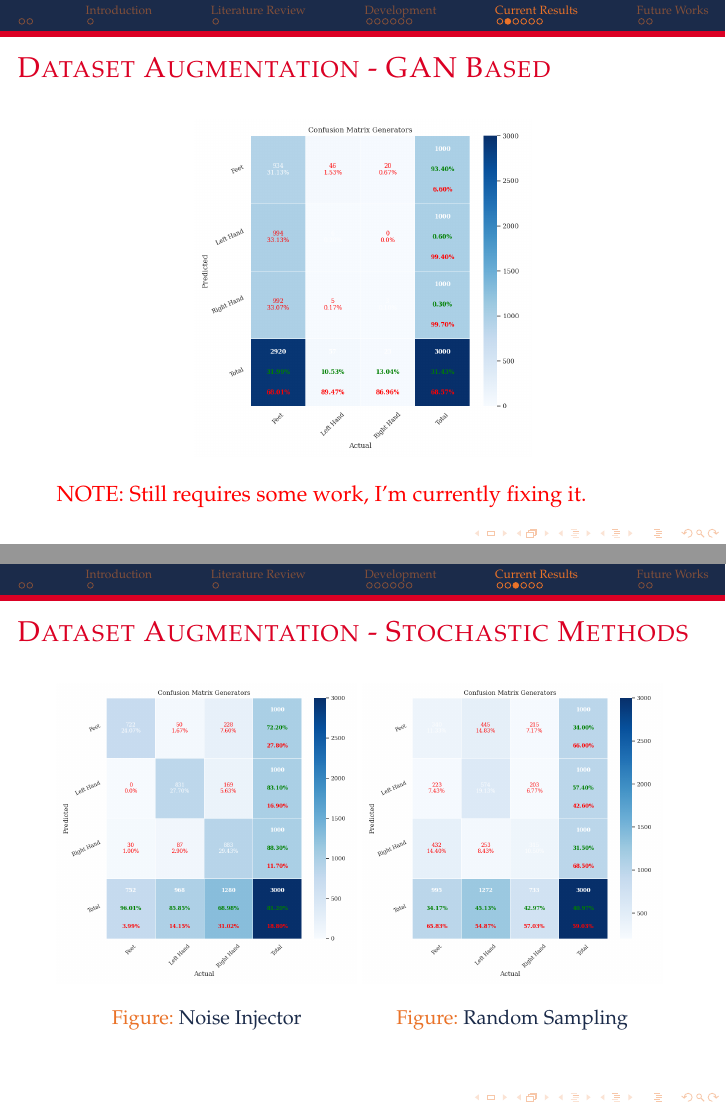
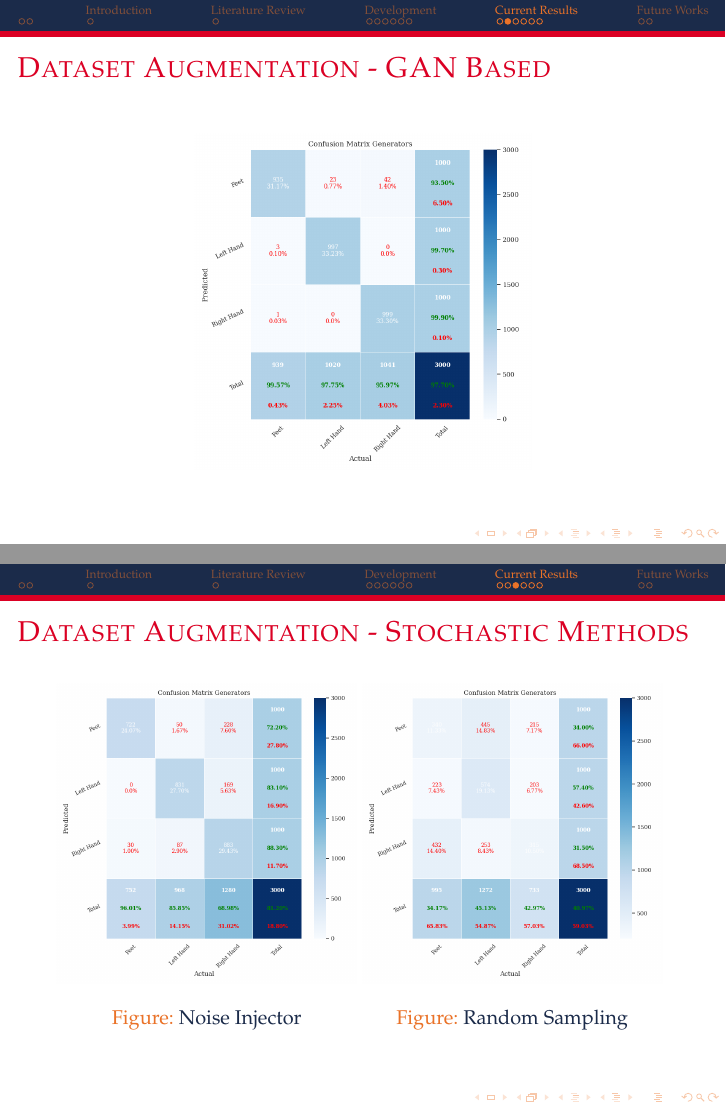
Before and after one commit to HarlockOfficial/MsThesisPresentation, LaTeX slides (presentation.tex, which reads sections/results/results.tex): pages 12 and 13 of 18, joined at a grey line. Compiled offline with pdfLaTeX.

Commit message:
[edit] result sections NOTE: add final gan confusion matrix

```diff
--- a/sections/results/results.tex
+++ b/sections/results/results.tex
@@ -10,9 +10,8 @@
 \begin{frame}{Dataset Augmentation - GAN Based}
     \begin{figure}[htpb!]
         \centering
-        \includegraphics[width=0.55\textwidth]{figures/augmentation/gan/confusion_matrix_generators_saved_model_using_LSTMNet_0.5943600867678959.pkl.png}
+        \includegraphics[width=0.55\textwidth]{figures/augmentation/gan/confusion_matrix_generators_generators_using_LSTMNet_0.5943600867678959.pkl.png}
     \end{figure}
-    \red{NOTE: Still requires some work, I'm currently fixing it.}
 \end{frame}
 
 \begin{frame}{Dataset Augmentation - Stochastic Methods}
```
Also changed, not shown: figures/augmentation/gan/confusion_matrix_generators_generators_using_LSTMNet_0.5943600867678959.pkl.png (added), figures/augmentation/gan/confusion_matrix_generators_saved_model_using_LSTMNet_0.5943600867678959.pkl.png (deleted).
